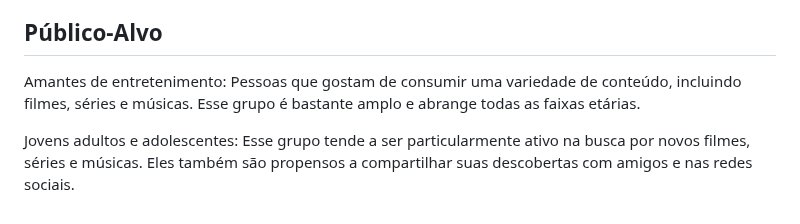
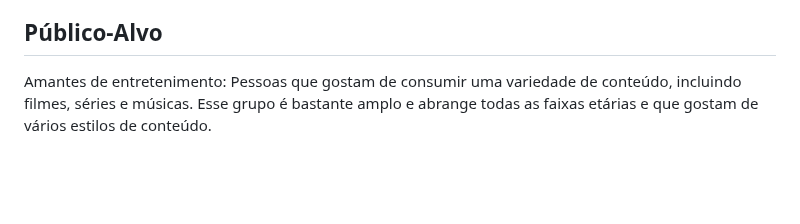
Before and after one commit to ICEI-PUC-Minas-PMV-SI/pmv-si-2023-2-pe1-t1-FlicksNBeats-pmv, a Markdown page: docs/context.md, the part around the change. GitHub-like rendering; blank space fills up the shorter version.

Commit message:
Update público alvo context.md

```diff
--- a/docs/context.md
+++ b/docs/context.md
@@ -32,6 +32,4 @@ Afim de solucionar esse problema relacionado a sobrecarga de contéudos semanais
 
 ## Público-Alvo
 
-Amantes de entretenimento: Pessoas que gostam de consumir uma variedade de conteúdo, incluindo filmes, séries e músicas. Esse grupo é bastante amplo e abrange todas as faixas etárias.
-
-Jovens adultos e adolescentes: Esse grupo tende a ser particularmente ativo na busca por novos filmes, séries e músicas. Eles também são propensos a compartilhar suas descobertas com amigos e nas redes sociais.
+Amantes de entretenimento: Pessoas que gostam de consumir uma variedade de conteúdo, incluindo filmes, séries e músicas. Esse grupo é bastante amplo e abrange todas as faixas etárias e que gostam de vários estilos de conteúdo.
```
